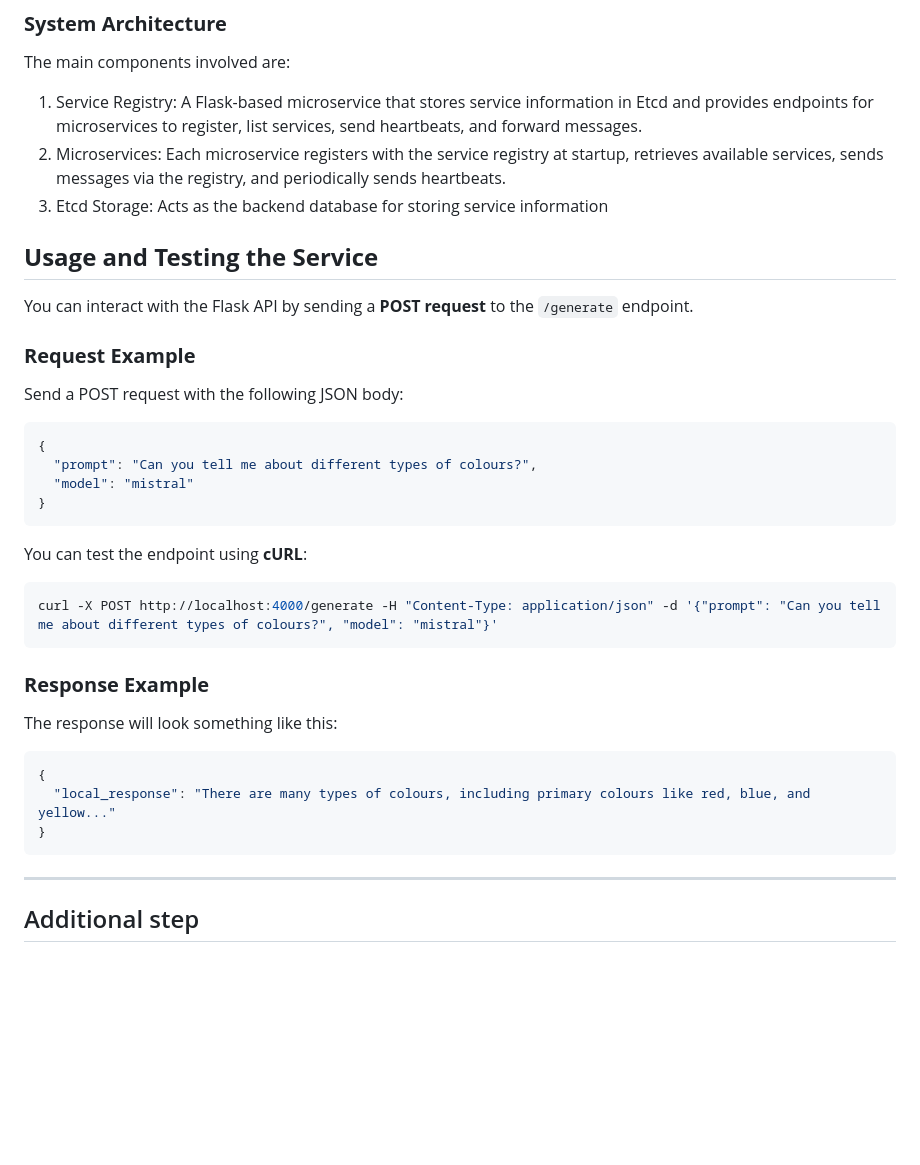
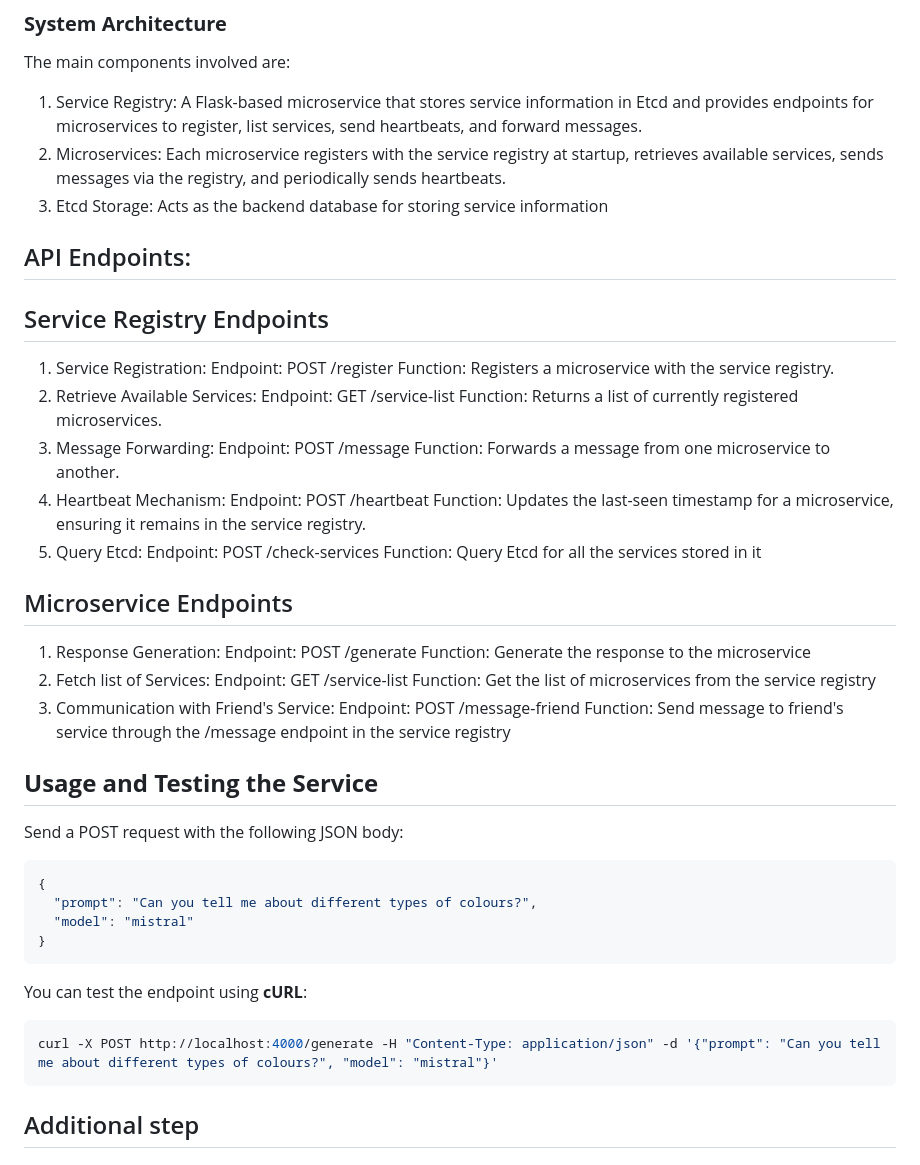
Before and after one commit to NazifaKhanom01/Ollama-Microservice, a Markdown page: readme.md, the part around the change. Drawn GitHub-style; blank space fills up the shorter version.

Commit message:
Added endpoints in the readme file

````diff
--- a/readme.md
+++ b/readme.md
@@ -107,13 +107,37 @@ forward messages.
 available services, sends messages via the registry, and periodically sends heartbeats.
 3. Etcd Storage: Acts as the backend database for storing service information
 
+## API Endpoints:
+## Service Registry Endpoints
+1. Service Registration:
+        Endpoint: POST /register
+        Function: Registers a microservice with the service registry.
+2. Retrieve Available Services:
+        Endpoint: GET /service-list
+        Function: Returns a list of currently registered microservices.
+3. Message Forwarding:
+        Endpoint: POST /message
+        Function: Forwards a message from one microservice to another.
+4. Heartbeat Mechanism:
+        Endpoint: POST /heartbeat
+        Function: Updates the last-seen timestamp for a microservice, ensuring it remains in the service registry.
+5. Query Etcd:
+        Endpoint: POST /check-services
+        Function: Query Etcd for all the services stored in it
+
+## Microservice Endpoints
+1. Response Generation:
+        Endpoint: POST /generate
+        Function: Generate the response to the microservice
+2. Fetch list of Services:
+        Endpoint: GET /service-list
+        Function: Get the list of microservices from the service registry
+3. Communication with Friend's Service:
+        Endpoint: POST /message-friend
+        Function: Send message to friend's service through the /message endpoint in the service registry
 
 
 ## **Usage and Testing the Service**
-
-You can interact with the Flask API by sending a **POST request** to the `/generate` endpoint.
-
-### **Request Example**
 
 Send a POST request with the following JSON body:
 ```json
@@ -128,16 +152,10 @@ You can test the endpoint using **cURL**:
 curl -X POST http://localhost:4000/generate -H "Content-Type: application/json" -d '{"prompt": "Can you tell me about different types of colours?", "model": "mistral"}'
 ```
 
-### **Response Example**
 
-The response will look something like this:
-```json
-{
-  "local_response": "There are many types of colours, including primary colours like red, blue, and yellow..."
-}
-```
 
----
+
+
 
 ## Additional step
 ## created a simple static webpage to show the LLM's response using angular
````
